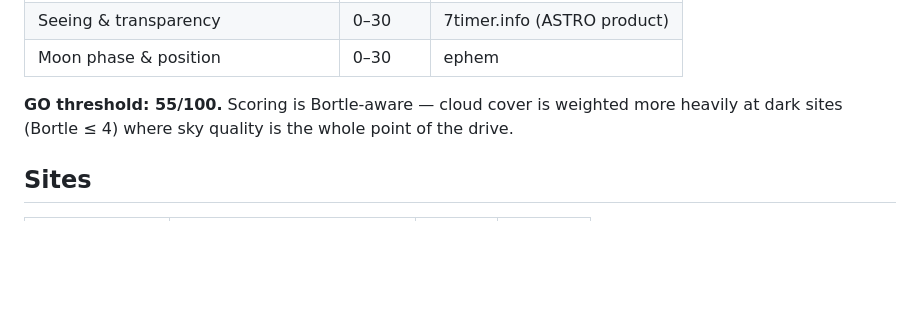
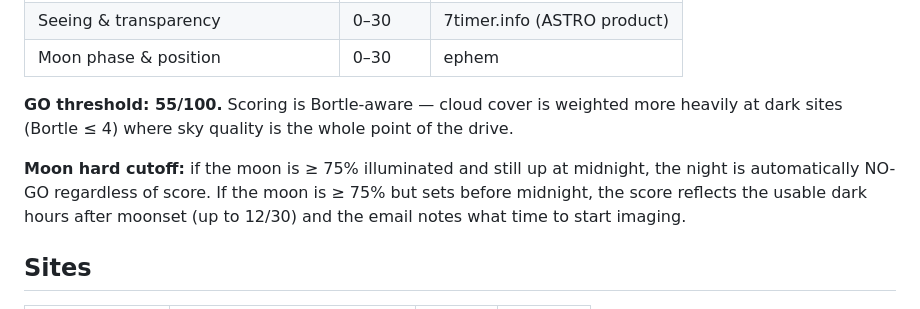
Before and after one commit to paulydavis/astro-alert, a Markdown page: README.md, the part around the change. Drawn GitHub-style; blank space fills up the shorter version.

Commit message:
Update README with moon hard cutoff rule

```diff
--- a/README.md
+++ b/README.md
@@ -21,6 +21,8 @@ Each site is scored 0–100:
 | Moon phase & position | 0–30 | ephem |
 
 **GO threshold: 55/100.** Scoring is Bortle-aware — cloud cover is weighted more heavily at dark sites (Bortle ≤ 4) where sky quality is the whole point of the drive.
+
+**Moon hard cutoff:** if the moon is ≥ 75% illuminated and still up at midnight, the night is automatically NO-GO regardless of score. If the moon is ≥ 75% but sets before midnight, the score reflects the usable dark hours after moonset (up to 12/30) and the email notes what time to start imaging.
 
 ## Sites
 
```
